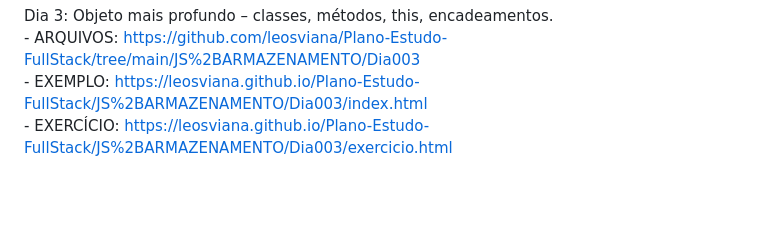
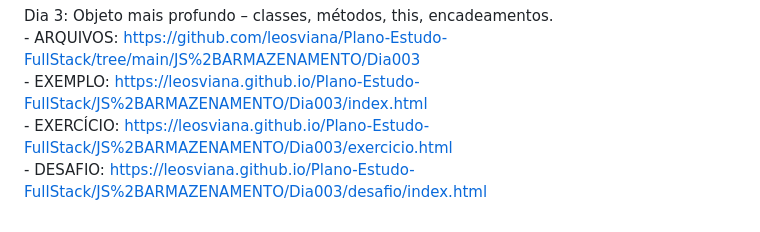
Before and after one commit to leosviana/Plano-Estudo-FullStack, a Markdown page: README.md, the part around the change. GitHub-like rendering; blank space fills up the shorter version.

Commit message:
alterando doc

```diff
--- a/README.md
+++ b/README.md
@@ -87,3 +87,4 @@ Aqui estarei depositando todo aprendizado para ser um desenvolvedor fullstack.
     - ARQUIVOS: https://github.com/leosviana/Plano-Estudo-FullStack/tree/main/JS%2BARMAZENAMENTO/Dia003
     - EXEMPLO: https://leosviana.github.io/Plano-Estudo-FullStack/JS%2BARMAZENAMENTO/Dia003/index.html
     - EXERCÍCIO: https://leosviana.github.io/Plano-Estudo-FullStack/JS%2BARMAZENAMENTO/Dia003/exercicio.html
+    - DESAFIO: https://leosviana.github.io/Plano-Estudo-FullStack/JS%2BARMAZENAMENTO/Dia003/desafio/index.html
```
